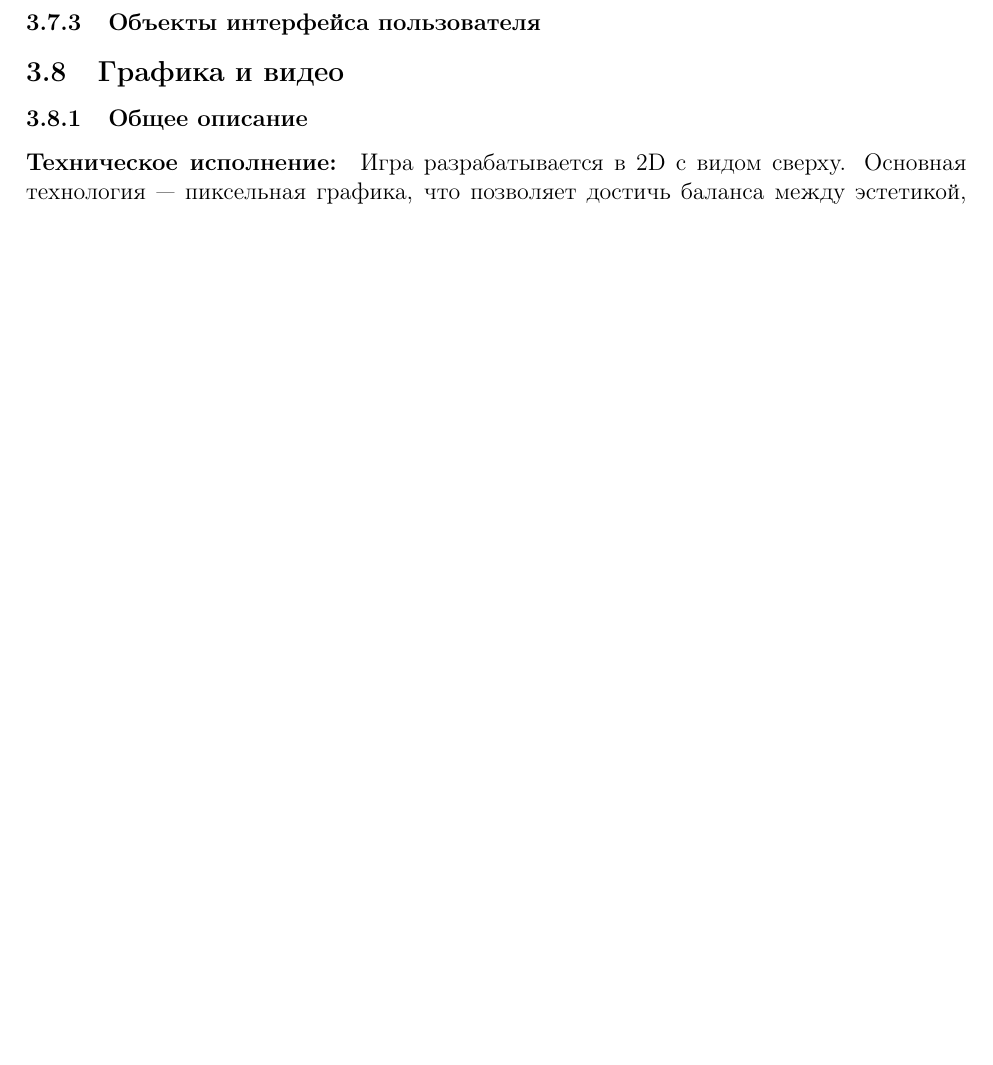
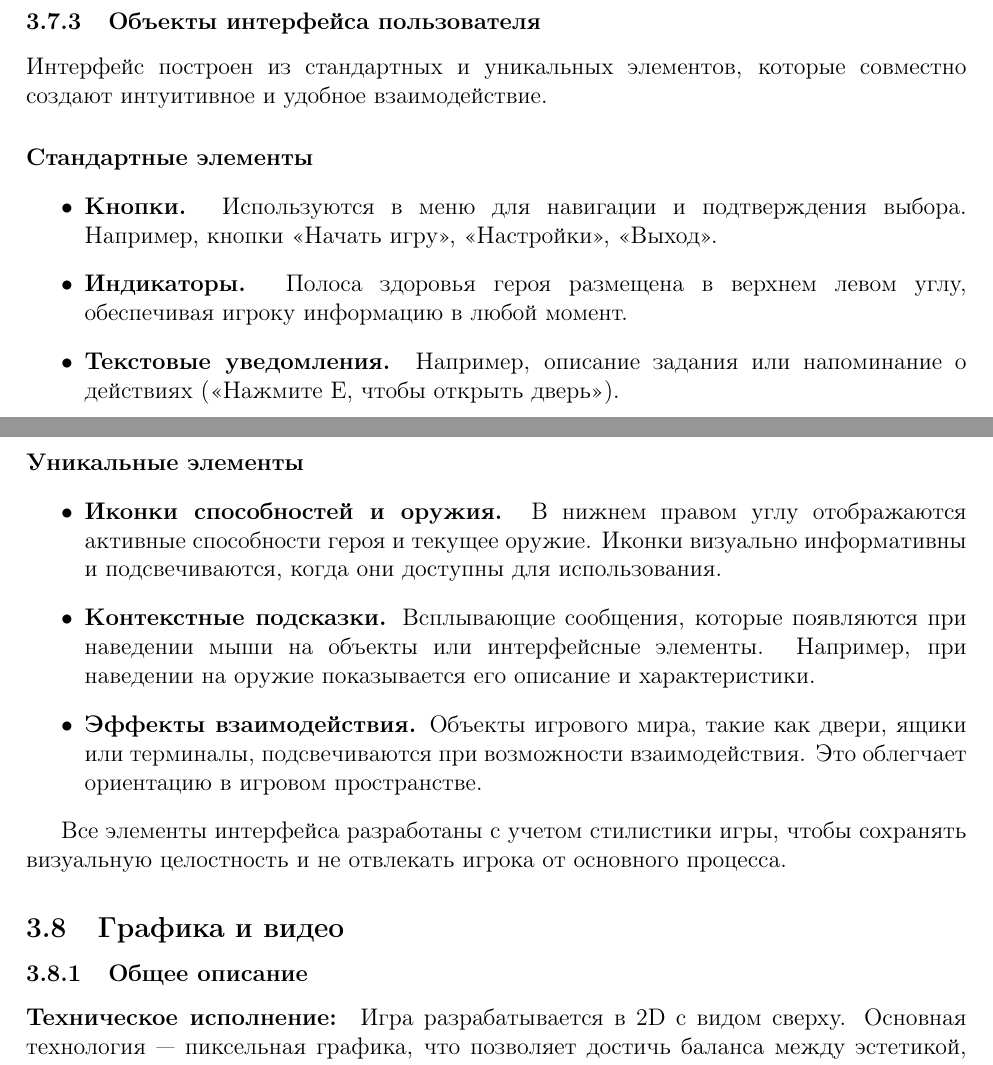
Before and after one commit to KiraMonev/DesignDocument, a LaTeX document (main.tex): part of page 10 of 11 before the commit and two parts of pages 10 and 11 of 13 after it, the two joined at a grey line, cut so that both start at the same text, the shorter picture padded with empty space. Compiled offline with pdfLaTeX.

Commit message:
3.7.2 and 3.7.3 poins were completed. They include some information about menu, UX/UI, etc.

```diff
--- a/main.tex
+++ b/main.tex
@@ -242,4 +261,22 @@
         \subsubsection{Объекты интерфейса пользователя}
+        Интерфейс построен из стандартных и уникальных элементов, которые совместно создают интуитивное и удобное взаимодействие.
+
+        \paragraph{Стандартные элементы}
+        \begin{itemize}
+            \item \textbf{Кнопки.} Используются в меню для навигации и подтверждения выбора. Например, кнопки «Начать игру», «Настройки», «Выход».
+            \item \textbf{Индикаторы.} Полоса здоровья героя размещена в верхнем левом углу, обеспечивая игроку информацию в любой момент.
+            \item \textbf{Текстовые уведомления.} Например, описание задания или напоминание о действиях («Нажмите E, чтобы открыть дверь»).
+        \end{itemize}
+
+        \paragraph{Уникальные элементы}
+        \begin{itemize}
+            \item \textbf{Иконки способностей и оружия.} В нижнем правом углу отображаются активные способности героя и текущее оружие. Иконки визуально информативны и подсвечиваются, когда они доступны для использования.
+            \item \textbf{Контекстные подсказки.} Всплывающие сообщения, которые появляются при наведении мыши на объекты или интерфейсные элементы. Например, при наведении на оружие показывается его описание и характеристики.
+            \item \textbf{Эффекты взаимодействия.} Объекты игрового мира, такие как двери, ящики или терминалы, подсвечиваются при возможности взаимодействия. Это облегчает ориентацию в игровом пространстве.
+        \end{itemize}
+
+        Все элементы интерфейса разработаны с учетом стилистики игры, чтобы сохранять визуальную целостность и не отвлекать игрока от основного процесса.
+
     \subsection{Графика и видео}
     \subsubsection{Общее описание}
         \paragraph{Техническое исполнение:}
```
Also changed, not shown: main.tex (19 more changed lines).
